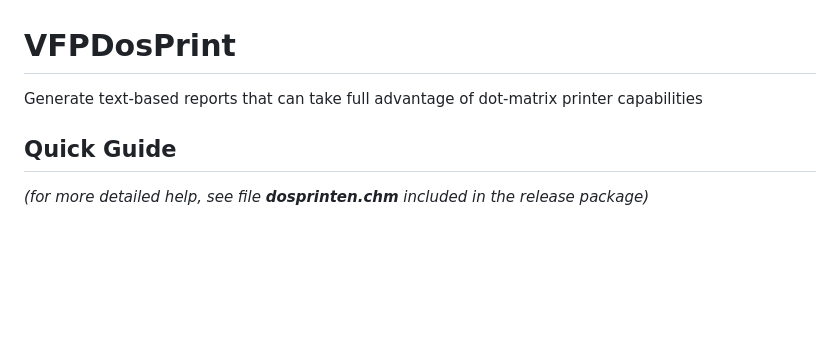
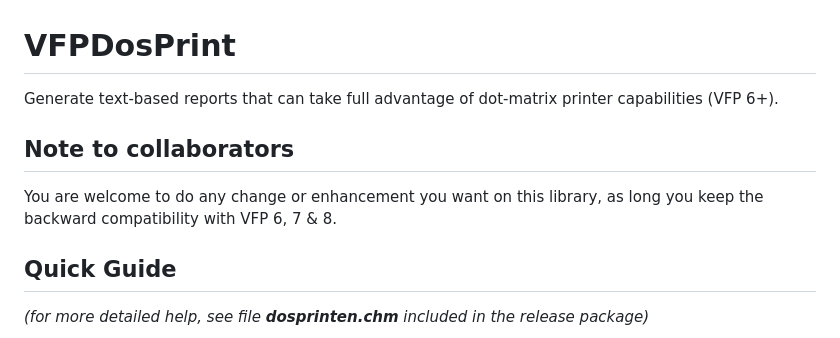
Before and after one commit to VFPX/VFPDosPrint, a Markdown page: README.md, the part around the change. Rendered like a GitHub page; blank space fills up the shorter version.

```diff
--- a/README.md
+++ b/README.md
@@ -1,5 +1,9 @@
 # VFPDosPrint
-Generate text-based reports that can take full advantage of dot-matrix printer capabilities
+Generate text-based reports that can take full advantage of dot-matrix printer capabilities (VFP 6+).
+
+
+## Note to collaborators
+You are welcome to do any change or enhancement you want on this library, as long you keep the backward compatibility with VFP 6, 7 & 8.
 
 
 ## Quick Guide
```
